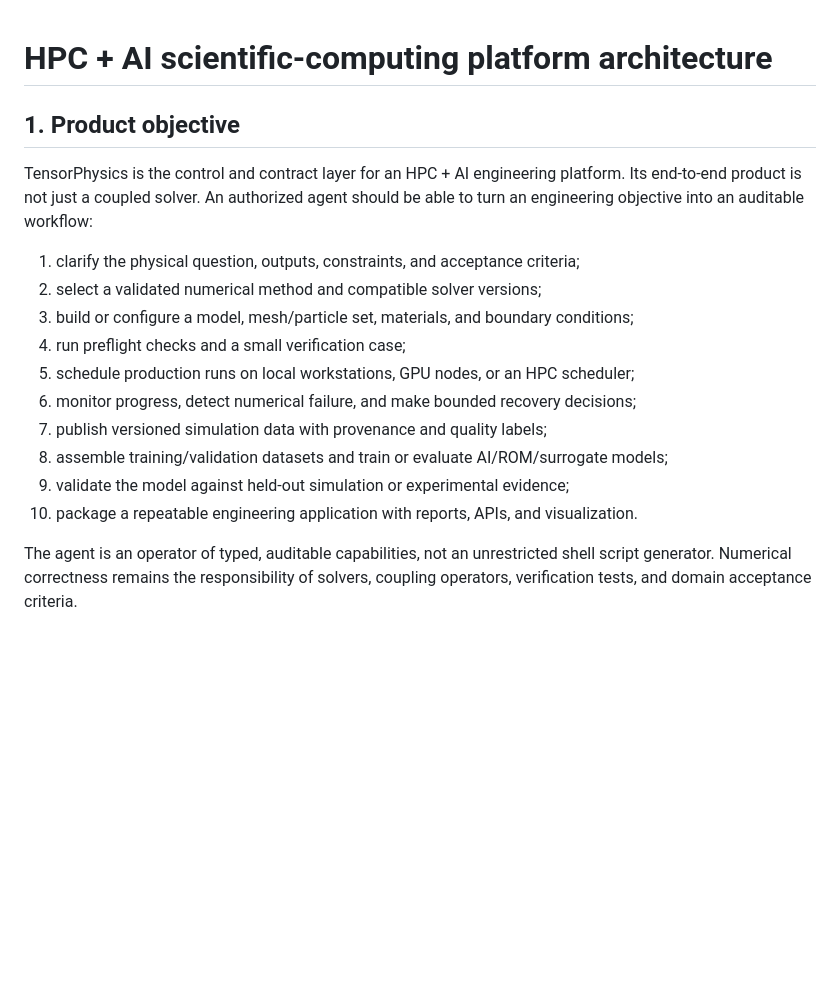
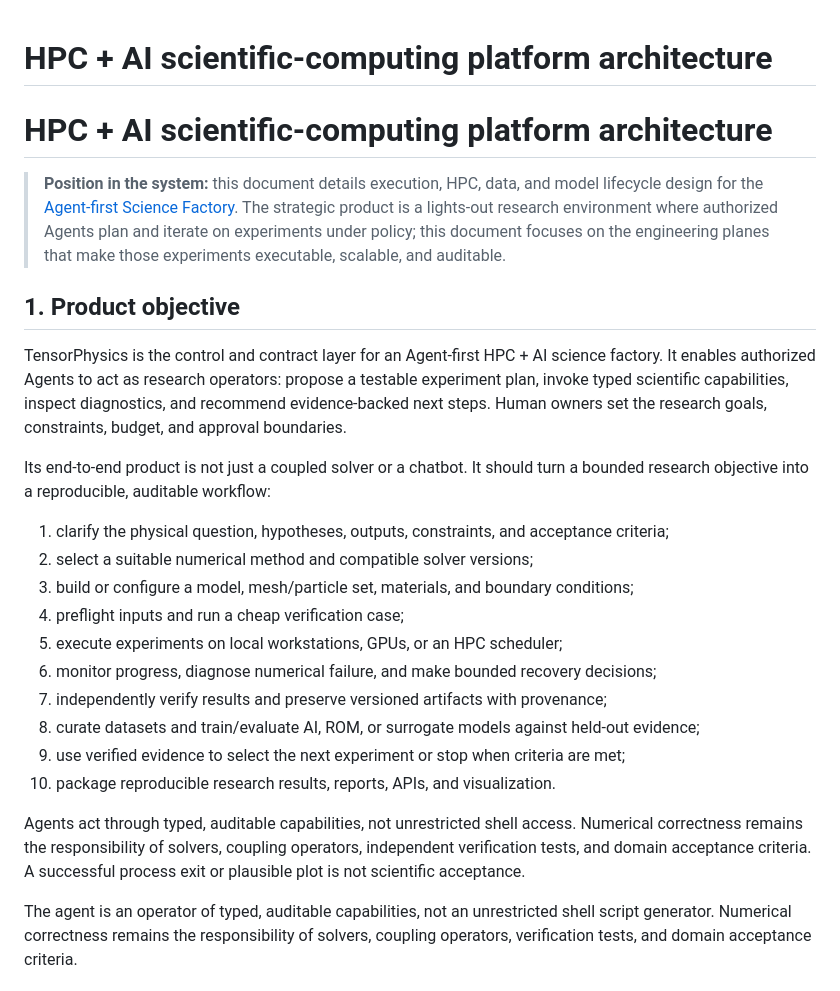
Before and after one commit to cxs503/TensorPhysics, a Markdown page: docs/hpc-ai-platform-architecture.md, the part around the change. Rendered like a GitHub page; blank space fills up the shorter version.

Commit message:
docs: align HPC architecture with agent-led science factory

```diff
--- a/docs/hpc-ai-platform-architecture.md
+++ b/docs/hpc-ai-platform-architecture.md
@@ -1,21 +1,27 @@
 # HPC + AI scientific-computing platform architecture
+
+# HPC + AI scientific-computing platform architecture
+
+> **Position in the system:** this document details execution, HPC, data, and model lifecycle design for the [Agent-first Science Factory](SCIENCE_FACTORY_ARCHITECTURE.md). The strategic product is a lights-out research environment where authorized Agents plan and iterate on experiments under policy; this document focuses on the engineering planes that make those experiments executable, scalable, and auditable.
 
 ## 1. Product objective
 
-TensorPhysics is the control and contract layer for an HPC + AI engineering platform.
-Its end-to-end product is not just a coupled solver. An authorized agent should be
-able to turn an engineering objective into an auditable workflow:
+TensorPhysics is the control and contract layer for an Agent-first HPC + AI science factory. It enables authorized Agents to act as research operators: propose a testable experiment plan, invoke typed scientific capabilities, inspect diagnostics, and recommend evidence-backed next steps. Human owners set the research goals, constraints, budget, and approval boundaries.
 
-1. clarify the physical question, outputs, constraints, and acceptance criteria;
-2. select a validated numerical method and compatible solver versions;
+Its end-to-end product is not just a coupled solver or a chatbot. It should turn a bounded research objective into a reproducible, auditable workflow:
+
+1. clarify the physical question, hypotheses, outputs, constraints, and acceptance criteria;
+2. select a suitable numerical method and compatible solver versions;
 3. build or configure a model, mesh/particle set, materials, and boundary conditions;
-4. run preflight checks and a small verification case;
-5. schedule production runs on local workstations, GPU nodes, or an HPC scheduler;
-6. monitor progress, detect numerical failure, and make bounded recovery decisions;
-7. publish versioned simulation data with provenance and quality labels;
-8. assemble training/validation datasets and train or evaluate AI/ROM/surrogate models;
-9. validate the model against held-out simulation or experimental evidence;
-10. package a repeatable engineering application with reports, APIs, and visualization.
+4. preflight inputs and run a cheap verification case;
+5. execute experiments on local workstations, GPUs, or an HPC scheduler;
+6. monitor progress, diagnose numerical failure, and make bounded recovery decisions;
+7. independently verify results and preserve versioned artifacts with provenance;
+8. curate datasets and train/evaluate AI, ROM, or surrogate models against held-out evidence;
+9. use verified evidence to select the next experiment or stop when criteria are met;
+10. package reproducible research results, reports, APIs, and visualization.
+
+Agents act through typed, auditable capabilities, not unrestricted shell access. Numerical correctness remains the responsibility of solvers, coupling operators, independent verification tests, and domain acceptance criteria. A successful process exit or plausible plot is not scientific acceptance.
 
 The agent is an operator of typed, auditable capabilities, not an unrestricted shell
 script generator. Numerical correctness remains the responsibility of solvers,
```
